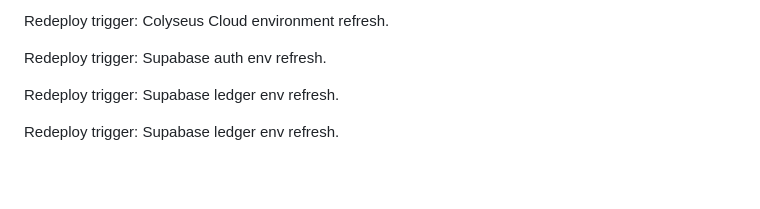
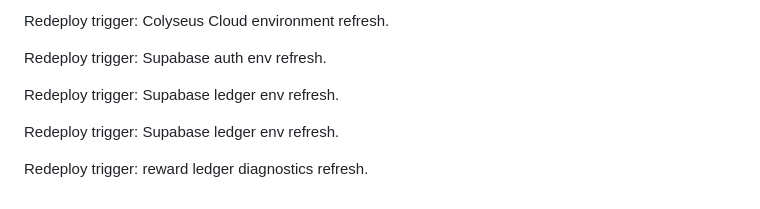
Before and after one commit to WaffleFast/lupen, a Markdown page: server/colyseus/README.md, the part around the change. Drawn GitHub-style; blank space fills up the shorter version.

Commit message:
Trigger reward ledger diagnostics redeploy

```diff
--- a/server/colyseus/README.md
+++ b/server/colyseus/README.md
@@ -281,3 +281,5 @@ Redeploy trigger: Supabase auth env refresh.
 Redeploy trigger: Supabase ledger env refresh.
 
 Redeploy trigger: Supabase ledger env refresh.
+
+Redeploy trigger: reward ledger diagnostics refresh.
```
